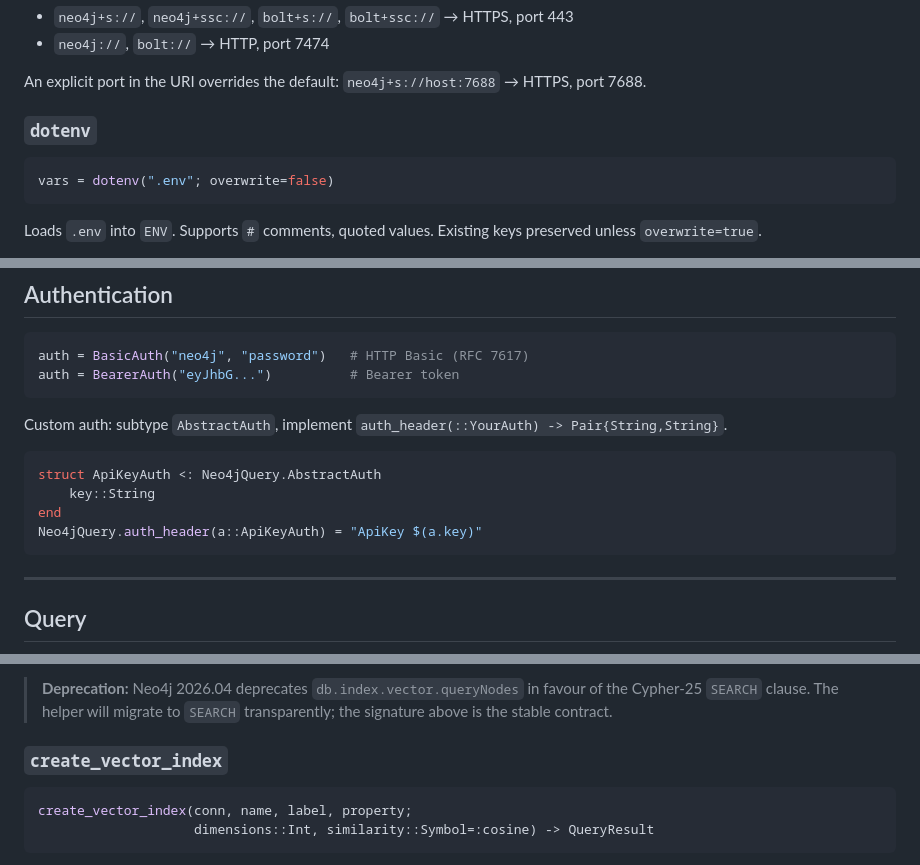
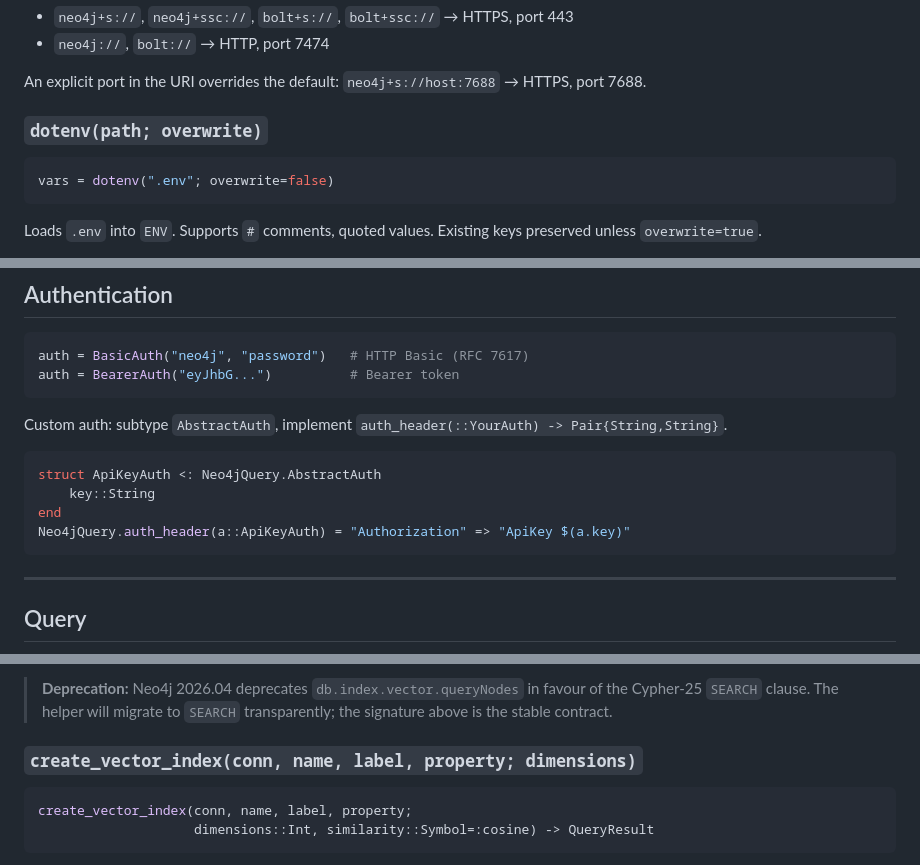
Before and after one commit to algunion/Neo4jQuery.jl, a Markdown page: docs/src/llm.md, 3 parts joined by grey strips. Rendered like a GitHub page.

````diff
--- a/docs/src/llm.md
+++ b/docs/src/llm.md
@@ -105,7 +105,7 @@ URI scheme mapping:
 
 An explicit port in the URI overrides the default: `neo4j+s://host:7688` → HTTPS, port 7688.
 
-### `dotenv`
+### `dotenv(path; overwrite)`
 
 ```julia
 vars = dotenv(".env"; overwrite=false)
@@ -128,7 +128,7 @@ Custom auth: subtype `AbstractAuth`, implement `auth_header(::YourAuth) -> Pair{
 struct ApiKeyAuth <: Neo4jQuery.AbstractAuth
     key::String
 end
-Neo4jQuery.auth_header(a::ApiKeyAuth) = "ApiKey $(a.key)"
+Neo4jQuery.auth_header(a::ApiKeyAuth) = "Authorization" => "ApiKey $(a.key)"
 ```
 
 ---
@@ -481,7 +481,7 @@ RETURN elementId(node) AS id, labels(node) AS labels, properties(node) AS proper
 
 > **Deprecation:** Neo4j 2026.04 deprecates `db.index.vector.queryNodes` in favour of the Cypher-25 `SEARCH` clause. The helper will migrate to `SEARCH` transparently; the signature above is the stable contract.
 
-### `create_vector_index`
+### `create_vector_index(conn, name, label, property; dimensions)`
 
 ```julia
 create_vector_index(conn, name, label, property;
````
Also changed, not shown: other parts of docs/src/llm.md (+4 -4 lines), 1 other file.
